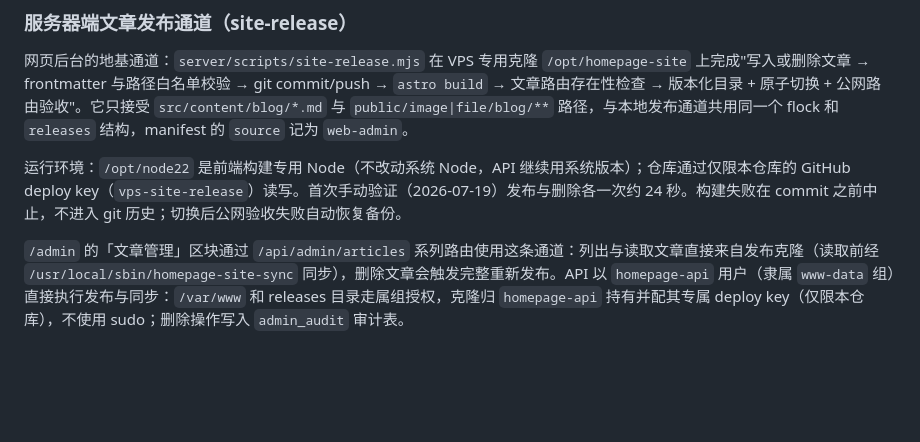
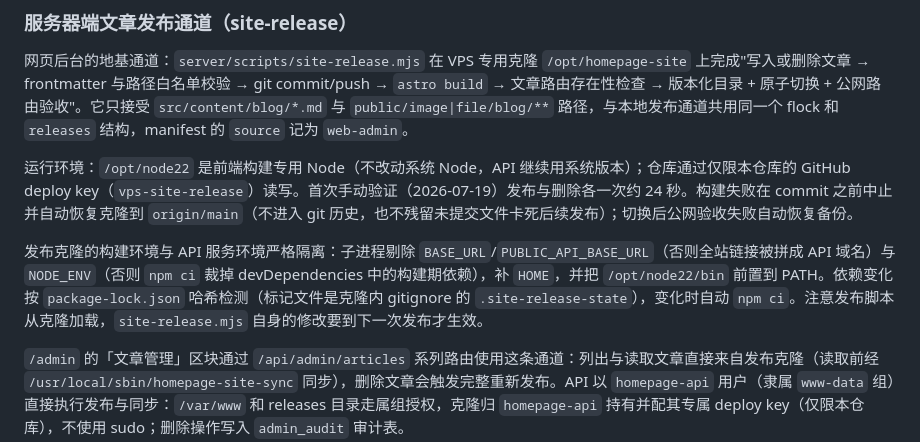
Before and after one commit to XGWNJE/HomePage, a Markdown page: docs/site-maintenance.zh-CN.md, the part around the change. Rendered like a GitHub page; blank space fills up the shorter version.

```diff
--- a/docs/site-maintenance.zh-CN.md
+++ b/docs/site-maintenance.zh-CN.md
@@ -158,7 +158,9 @@ npm run publish:full
 
 网页后台的地基通道：`server/scripts/site-release.mjs` 在 VPS 专用克隆 `/opt/homepage-site` 上完成"写入或删除文章 → frontmatter 与路径白名单校验 → git commit/push → `astro build` → 文章路由存在性检查 → 版本化目录 + 原子切换 + 公网路由验收"。它只接受 `src/content/blog/*.md` 与 `public/image|file/blog/**` 路径，与本地发布通道共用同一个 flock 和 `releases` 结构，manifest 的 `source` 记为 `web-admin`。
 
-运行环境：`/opt/node22` 是前端构建专用 Node（不改动系统 Node，API 继续用系统版本）；仓库通过仅限本仓库的 GitHub deploy key（`vps-site-release`）读写。首次手动验证（2026-07-19）发布与删除各一次约 24 秒。构建失败在 commit 之前中止，不进入 git 历史；切换后公网验收失败自动恢复备份。
+运行环境：`/opt/node22` 是前端构建专用 Node（不改动系统 Node，API 继续用系统版本）；仓库通过仅限本仓库的 GitHub deploy key（`vps-site-release`）读写。首次手动验证（2026-07-19）发布与删除各一次约 24 秒。构建失败在 commit 之前中止并自动恢复克隆到 `origin/main`（不进入 git 历史，也不残留未提交文件卡死后续发布）；切换后公网验收失败自动恢复备份。
+
+发布克隆的构建环境与 API 服务环境严格隔离：子进程剔除 `BASE_URL`/`PUBLIC_API_BASE_URL`（否则全站链接被拼成 API 域名）与 `NODE_ENV`（否则 `npm ci` 裁掉 devDependencies 中的构建期依赖），补 `HOME`，并把 `/opt/node22/bin` 前置到 PATH。依赖变化按 `package-lock.json` 哈希检测（标记文件是克隆内 gitignore 的 `.site-release-state`），变化时自动 `npm ci`。注意发布脚本从克隆加载，`site-release.mjs` 自身的修改要到下一次发布才生效。
 
 `/admin` 的「文章管理」区块通过 `/api/admin/articles` 系列路由使用这条通道：列出与读取文章直接来自发布克隆（读取前经 `/usr/local/sbin/homepage-site-sync` 同步），删除文章会触发完整重新发布。API 以 `homepage-api` 用户（隶属 `www-data` 组）直接执行发布与同步：`/var/www` 和 releases 目录走属组授权，克隆归 `homepage-api` 持有并配其专属 deploy key（仅限本仓库），不使用 sudo；删除操作写入 `admin_audit` 审计表。
 
```
Also changed, not shown: AGENTS.md (+1 -1 lines).
